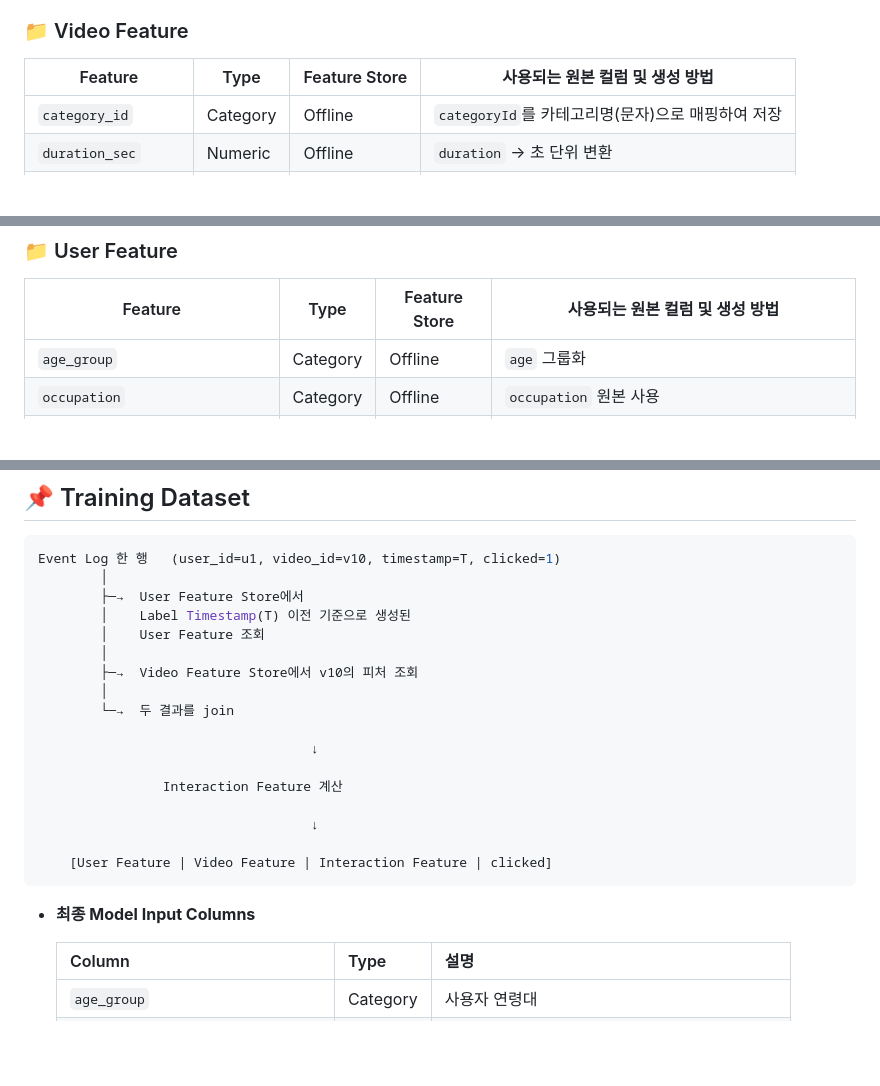
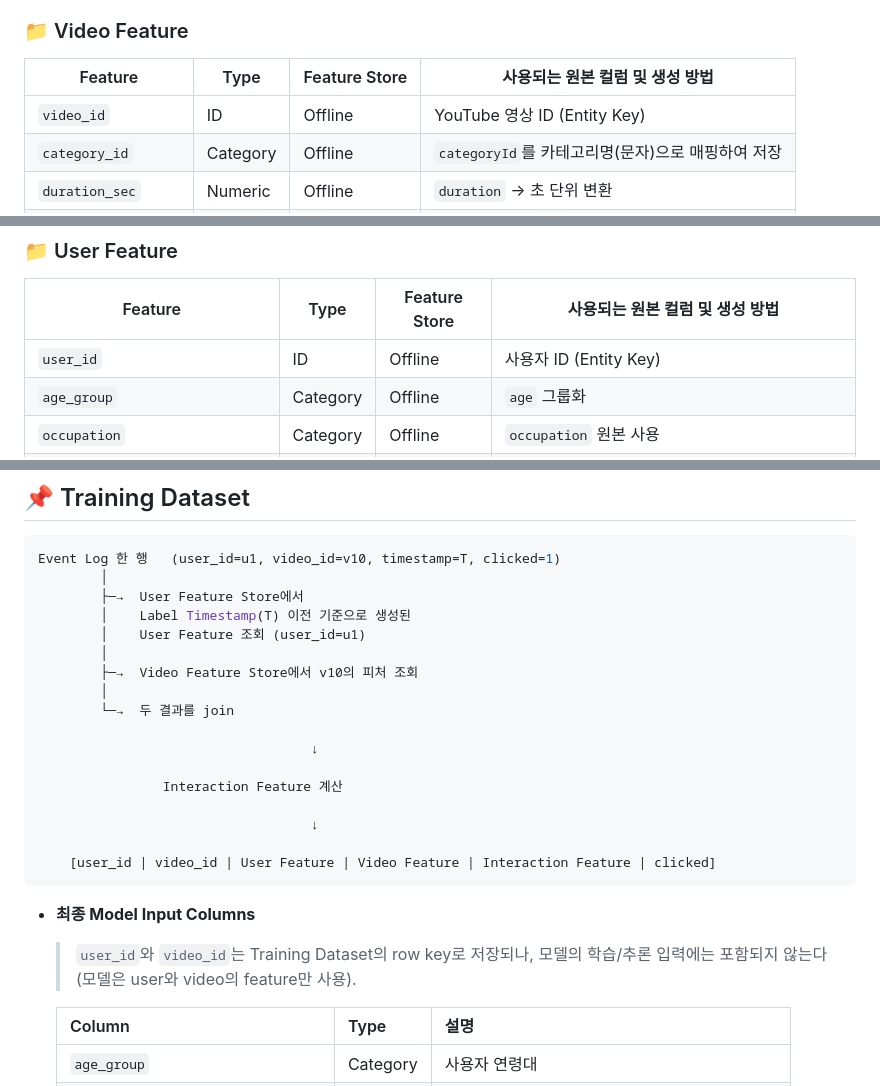
Before and after one commit to SKYAHO/Autoresearch, a Markdown page: docs/CTR_Model_Specification.md, 3 parts joined by grey strips. GitHub-like rendering; blank space fills up the shorter version.

Commit message:
docs: CTR spec에 user_id, video_id Entity Key 명시 및 Training Dataset 구조 명확화

````diff
--- a/docs/CTR_Model_Specification.md
+++ b/docs/CTR_Model_Specification.md
@@ -110,6 +110,7 @@ Rule
 
 | Feature | Type | Feature Store | 사용되는 원본 컬럼 및 생성 방법 |
 | --- | --- | --- | --- |
+| `video_id` | ID | Offline | YouTube 영상 ID (Entity Key) |
 | `category_id` | Category | Offline | `categoryId`를 카테고리명(문자)으로 매핑하여 저장 |
 | `duration_sec` | Numeric | Offline | `duration` → 초 단위 변환 |
 | `view_count` | Numeric | Offline | `viewCount` 원본 사용 |
@@ -121,6 +122,7 @@ Rule
 
 | Feature | Type | Feature Store | 사용되는 원본 컬럼 및 생성 방법 |
 | --- | --- | --- | --- |
+| `user_id` | ID | Offline | 사용자 ID (Entity Key) |
 | `age_group` | Category | Offline | `age` 그룹화 |
 | `occupation` | Category | Offline | `occupation` 원본 사용 |
 | `historical_category_affinity` | Category | Online | Label Timestamp 이전 Event Log에서 가장 자주 클릭한 Category |
@@ -240,7 +242,7 @@ Event Log 한 행   (user_id=u1, video_id=v10, timestamp=T, clicked=1)
         │
         ├─→  User Feature Store에서
         │    Label Timestamp(T) 이전 기준으로 생성된
-        │    User Feature 조회
+        │    User Feature 조회 (user_id=u1)
         │
         ├─→  Video Feature Store에서 v10의 피처 조회
         │
@@ -252,11 +254,12 @@ Event Log 한 행   (user_id=u1, video_id=v10, timestamp=T, clicked=1)
 
 			                       ↓
 
-    [User Feature | Video Feature | Interaction Feature | clicked]
+    [user_id | video_id | User Feature | Video Feature | Interaction Feature | clicked]
 ```
 
 - **최종 Model Input Columns**
 
+    > `user_id`와 `video_id`는 Training Dataset의 row key로 저장되나, 모델의 학습/추론 입력에는 포함되지 않는다 (모델은 user와 video의 feature만 사용).
 
     | Column | Type | 설명 |
     | --- | --- | --- |
````
